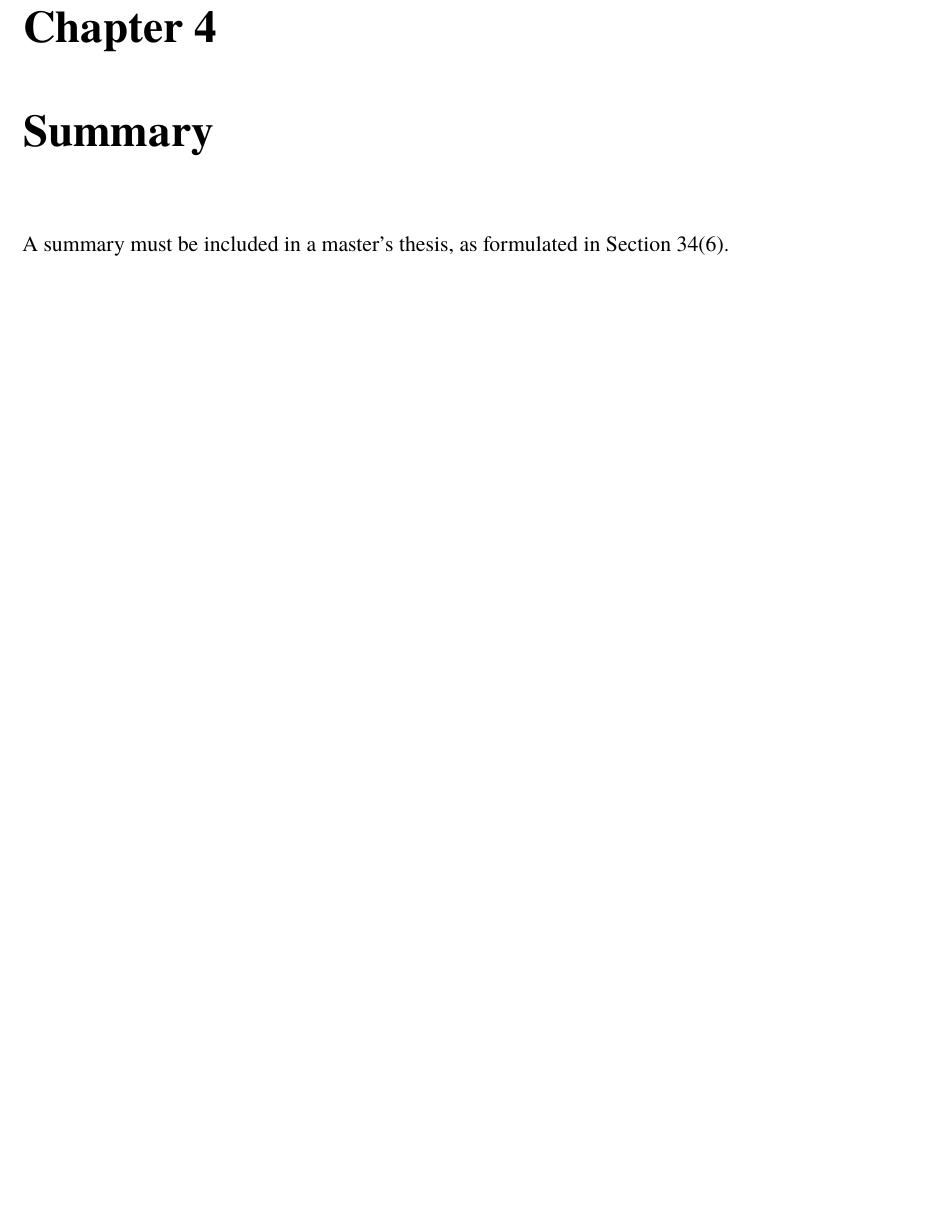
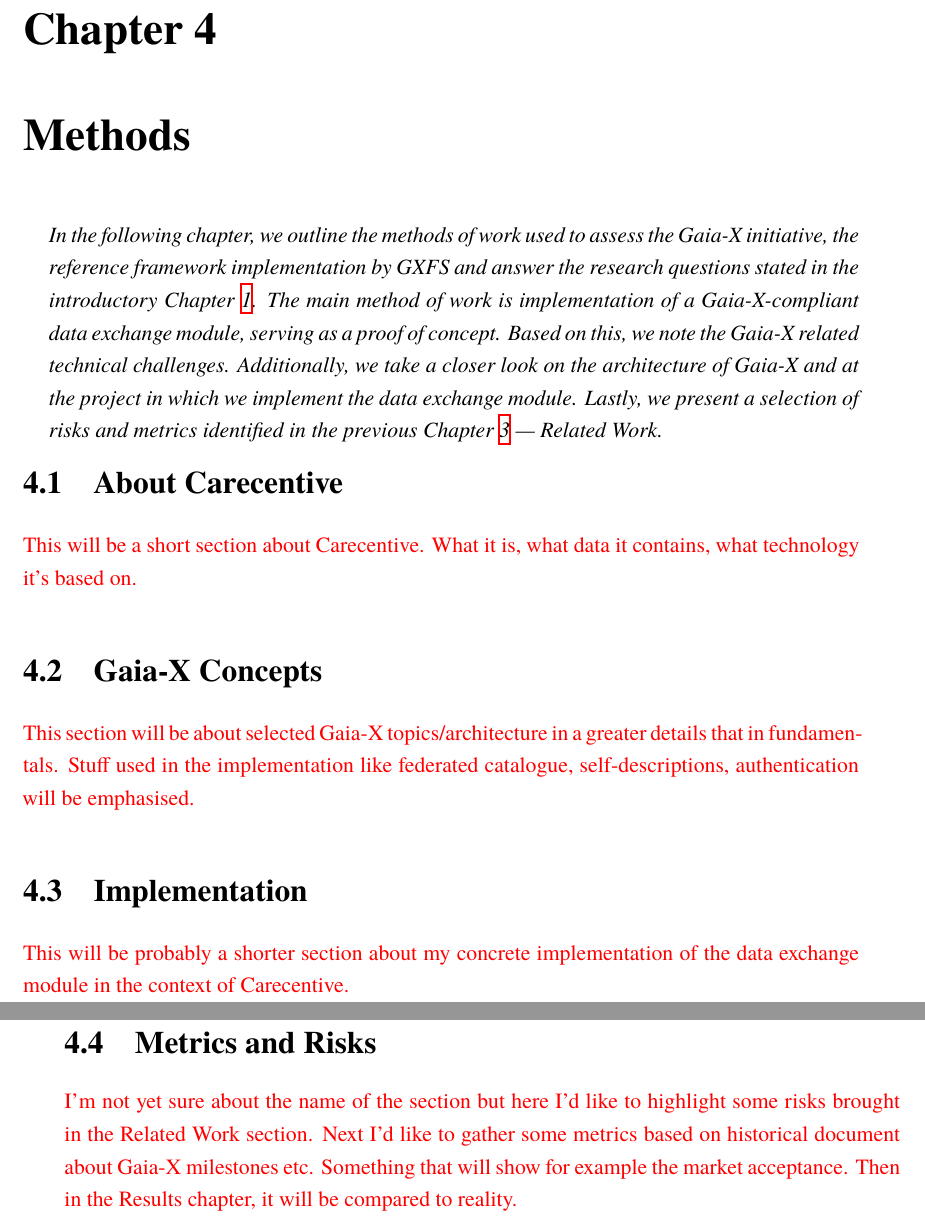
Before and after one commit to simerda/carecentive-gaia-x-thesis, a LaTeX thesis (thesis.tex, which reads contents/chapters/methods.tex): part of page 37 of 50 before the commit and two parts of pages 39 and 40 of 58 after it, the two joined at a grey line, cut so that both start at the same text, the shorter picture padded with empty space. Compiled offline with XeLaTeX; a missing font is replaced by an installed copy or a similar font.

Commit message:
Add boilerplate for all chapters

```diff
--- /dev/null
+++ b/contents/chapters/methods.tex
@@ -0,0 +1,25 @@
+\chapter{Methods}\label{ch:methods}
+
+\begin{chapterabstract}
+    In the following chapter, we outline the methods of work used to assess the Gaia-X initiative, the reference framework implementation by GXFS and answer the research questions stated in the introductory Chapter~\ref{ch:introduction}.
+    The main method of work is implementation of a Gaia-X-compliant data exchange module, serving as a proof of concept.
+    Based on this, we note the Gaia-X related technical challenges.
+    Additionally, we take a closer look on the architecture of Gaia-X and at the project in which we implement the data exchange module.
+    Lastly, we present a selection of risks and metrics identified in the previous Chapter~\ref{ch:related-work} --- Related Work.
+\end{chapterabstract}
+
+\section{About Carecentive}\label{sec:about-carecentive}
+
+\textcolor{red}{This will be a short section about Carecentive. What it is, what data it contains, what technology it's based on.}
+
+\section{Gaia-X Concepts}\label{sec:gaia-x-concepts}
+
+\textcolor{red}{This section will be about selected Gaia-X topics/architecture in a greater details that in fundamentals. Stuff used in the implementation like federated catalogue, self-descriptions, authentication will be emphasised.}
+
+\section{Implementation}\label{sec:implementation}
+
+\textcolor{red}{This will be probably a shorter section about my concrete implementation of the data exchange module in the context of Carecentive.}
+
+\section{Metrics and Risks}\label{sec:metrics-and-risks}
+
+\textcolor{red}{I'm not yet sure about the name of the section but here I'd like to highlight some risks brought in the Related Work section. Next I'd like to gather some metrics based on historical document about Gaia-X milestones etc. Something that will show for example the market acceptance. Then in the Results chapter, it will be compared to reality.}
```
Also changed, not shown: contents/chapters/conclusion.tex (added, +1 -0 lines), contents/chapters/discussion.tex (added, +17 -0 lines), contents/chapters/results.tex (added, +9 -0 lines), contents/text.tex (+26 -2 lines).
